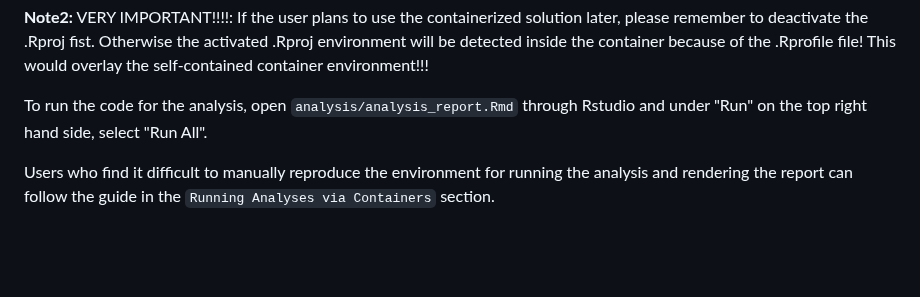
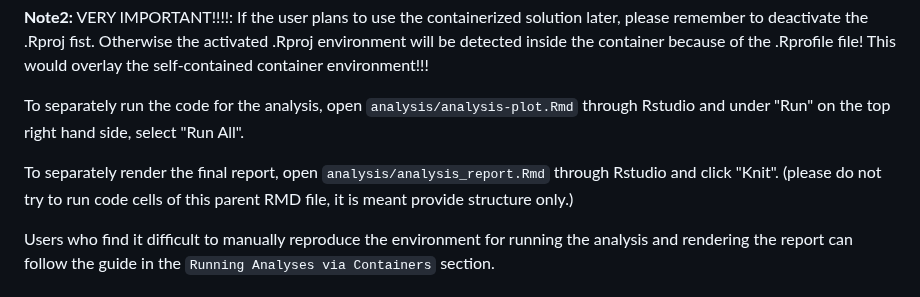
Before and after one commit to UBC-MDS/speed_dating_analysis, a Markdown page: README.md, the part around the change. Rendered like a GitHub page; blank space fills up the shorter version.

Commit message:
clarifying knitting v.s. running cells

```diff
--- a/README.md
+++ b/README.md
@@ -53,7 +53,9 @@ If the user insists on using their own local terminal, then the user would need
 **Note2:** VERY IMPORTANT!!!!: If the user plans to use the containerized solution later, please remember to deactivate the .Rproj fist. Otherwise the activated .Rproj environment will be detected inside the container because of the .Rprofile file! This would overlay the self-contained container environment!!!
 
 
-To run the code for the analysis, open `analysis/analysis_report.Rmd` through Rstudio and under "Run" on the top right hand side, select "Run All".
+To separately run the code for the analysis, open `analysis/analysis-plot.Rmd` through Rstudio and under "Run" on the top right hand side, select "Run All".
+
+To separately render the final report, open `analysis/analysis_report.Rmd` through Rstudio and click "Knit". (please do not try to run code cells of this parent RMD file, it is meant provide structure only.)
 
 Users who find it difficult to manually reproduce the environment for running the analysis and rendering the report can follow the guide in the `Running Analyses via Containers` section.
 
```
